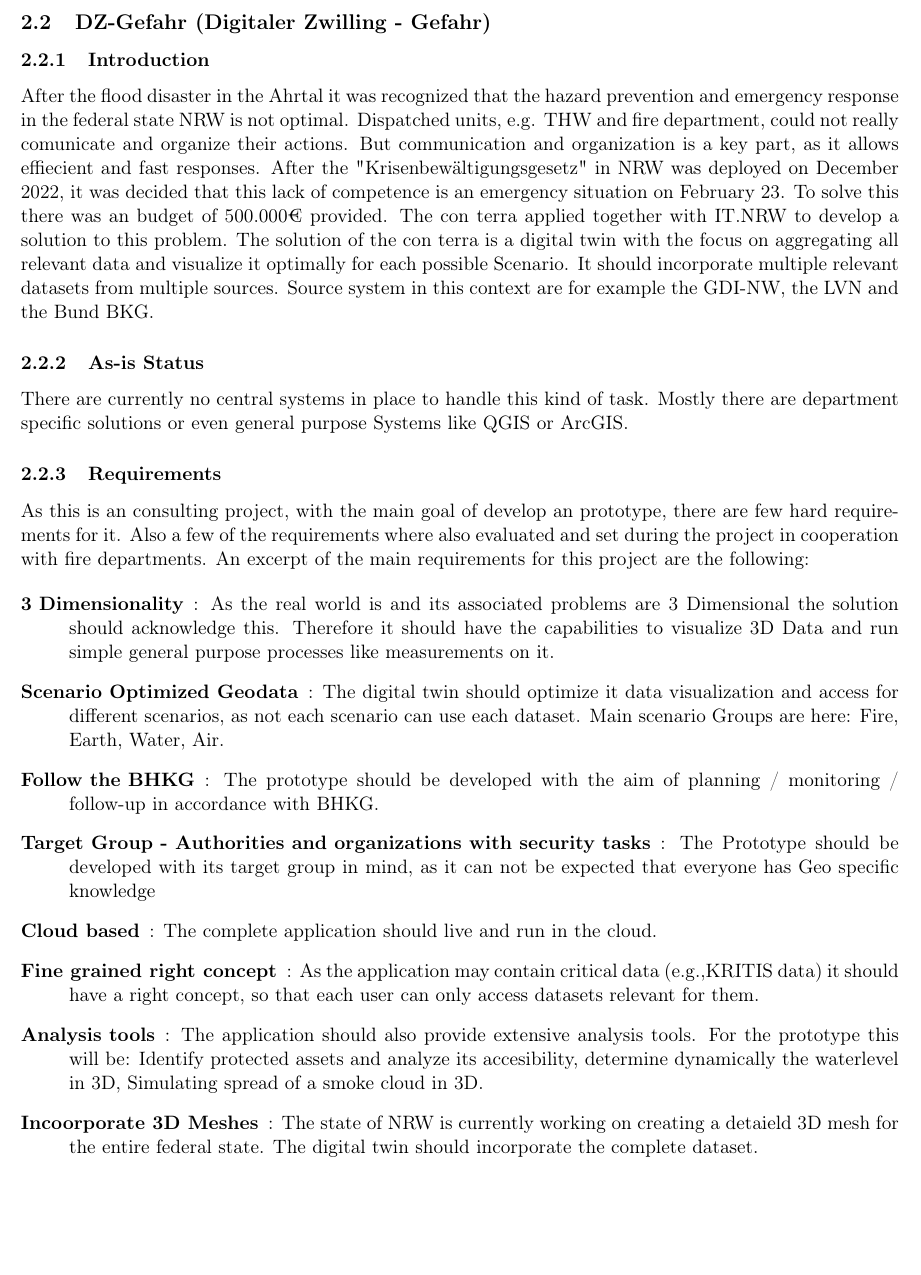
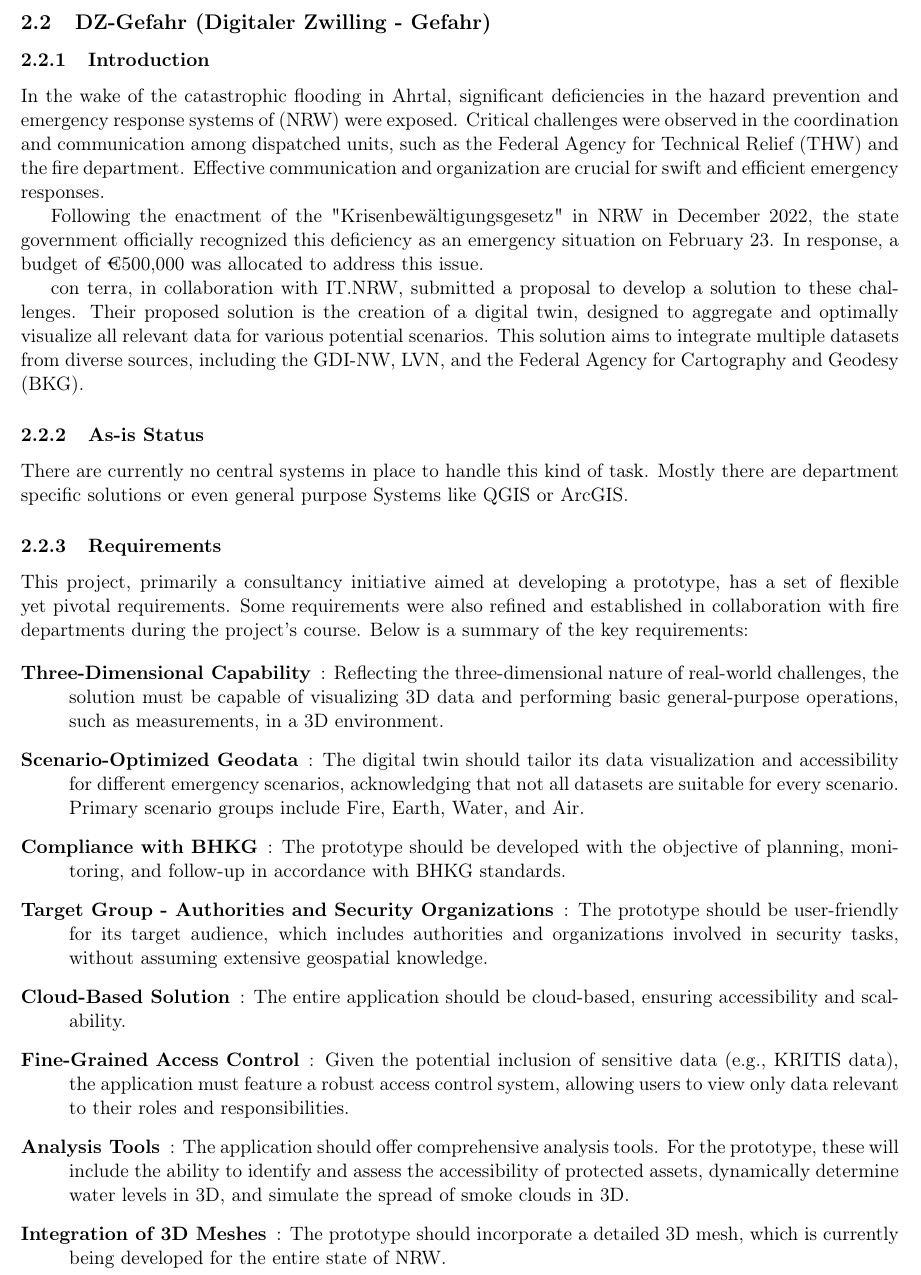
Before and after one commit to Leg-en/Internship, a LaTeX document (Report/InternshipReport.tex): part of page 9 of 12 before the commit and part of page 9 of 13 after it, cut so that both start at the same text, the shorter picture padded with empty space. Compiled offline with pdfLaTeX.

Commit message:
wording is now fancy

```diff
--- a/Report/InternshipReport.tex
+++ b/Report/InternshipReport.tex
@@ -219,30 +219,30 @@ Finally, I have developed several complex features, including thumbnail generati
 
 \subsection{\glsxtrfull{dz}}
 \subsubsection{Introduction}
-After the flood disaster in the Ahrtal it was recognized that the hazard prevention and emergency response in the federal state NRW is not optimal. Dispatched units, e.g. \glsxtrshort{thw} and fire department, could not really comunicate and organize their actions. But communication and organization is a key part, as it allows effiecient and fast responses.
-After the "Krisenbewältigungsgesetz" in NRW was deployed on December 2022, it was decided that this lack of competence is an emergency situation on February 23. To solve this there was an budget of 500.000€ provided.
-The con terra applied together with IT.NRW to develop a solution to this problem.
-The solution of the con terra is a digital twin with the focus on aggregating all relevant data and visualize it optimally for each possible Scenario.  It should incorporate multiple relevant datasets from multiple sources. Source system in this context are for example the GDI-NW, the LVN and the Bund BKG.
+In the wake of the catastrophic flooding in Ahrtal, significant deficiencies in the hazard prevention and emergency response systems of (NRW) were exposed. Critical challenges were observed in the coordination and communication among dispatched units, such as the Federal Agency for Technical Relief (\glsxtrshort{thw}) and the fire department. Effective communication and organization are crucial for swift and efficient emergency responses.
+
+Following the enactment of the "Krisenbewältigungsgesetz" in NRW in December 2022, the state government officially recognized this deficiency as an emergency situation on February 23. In response, a budget of €500,000 was allocated to address this issue.
+
+con terra, in collaboration with IT.NRW, submitted a proposal to develop a solution to these challenges. Their proposed solution is the creation of a digital twin, designed to aggregate and optimally visualize all relevant data for various potential scenarios. This solution aims to integrate multiple datasets from diverse sources, including the GDI-NW, LVN, and the Federal Agency for Cartography and Geodesy (BKG).
+
 
 
 \subsubsection{As-is Status}
 There are currently no central systems in place to handle this kind of task. Mostly there are department specific solutions or even general purpose Systems like QGIS or ArcGIS.
 
 
-
 \subsubsection{Requirements}
-As this is an consulting project, with the main goal of develop an prototype, there are few hard requirements for it. Also a few of the requirements where also evaluated and set during the project in cooperation with fire departments. An excerpt of the main requirements for this project are the following:
-
+This project, primarily a consultancy initiative aimed at developing a prototype, has a set of flexible yet pivotal requirements. Some requirements were also refined and established in collaboration with fire departments during the project's course. Below is a summary of the key requirements:
 
 \begin{description}[]
-	\item[3 Dimensionality]: As the real world is and its associated problems are 3 Dimensional the solution should acknowledge this. Therefore it should have the capabilities to visualize 3D Data and run simple general purpose processes like measurements on it.
-	\item[Scenario Optimized Geodata]: The digital twin should optimize it data visualization and access for different scenarios, as not each scenario can use each dataset. Main scenario Groups are here: Fire, Earth, Water, Air.
-	\item[Follow the \glsxtrshort{bhkg}]: The prototype should be developed with the aim of planning / monitoring / follow-up in accordance with \glsxtrshort{bhkg}.
-	\item[Target Group - Authorities and organizations with security tasks]:  The Prototype should be developed with its target group in mind, as it can not be expected that everyone has Geo specific knowledge
-	\item[Cloud based]: The complete application should live and run in the cloud.
-	\item[Fine grained right concept]: As the application may contain critical data (e.g.,\glsxtrshort{kritis} data) it should have a right concept, so that each user can only access datasets relevant for them.
-	\item[Analysis tools]: The application should also provide extensive analysis tools. For the prototype this will be: Identify protected assets and analyze its accesibility, determine dynamically the waterlevel in 3D, Simulating spread of a smoke cloud in 3D.
-	\item[Incoorporate 3D Meshes]:  The state of NRW is currently working on creating a detaield 3D mesh for the entire federal state. The digital twin should incorporate the complete dataset.
-	\item[EPSG: 25832] As a governmental project, the entire application must use EPSG: 25832
+    \item[Three-Dimensional Capability]: Reflecting the three-dimensional nature of real-world challenges, the solution must be capable of visualizing 3D data and performing basic general-purpose operations, such as measurements, in a 3D environment.
+    \item[Scenario-Optimized Geodata]: The digital twin should tailor its data visualization and accessibility for different emergency scenarios, acknowledging that not all datasets are suitable for every scenario. Primary scenario groups include Fire, Earth, Water, and Air.
+    \item[Compliance with \glsxtrshort{bhkg}]: The prototype should be developed with the objective of planning, monitoring, and follow-up in accordance with \glsxtrshort{bhkg} standards.
+    \item[Target Group - Authorities and Security Organizations]: The prototype should be user-friendly for its target audience, which includes authorities and organizations involved in security tasks, without assuming extensive geospatial knowledge.
+    \item[Cloud-Based Solution]: The entire application should be cloud-based, ensuring accessibility and scalability.
+    \item[Fine-Grained Access Control]: Given the potential inclusion of sensitive data (e.g., \glsxtrshort{kritis} data), the application must feature a robust access control system, allowing users to view only data relevant to their roles and responsibilities.
+    \item[Analysis Tools]: The application should offer comprehensive analysis tools. For the prototype, these will include the ability to identify and assess the accessibility of protected assets, dynamically determine water levels in 3D, and simulate the spread of smoke clouds in 3D.
+    \item[Integration of 3D Meshes]: The prototype should incorporate a detailed 3D mesh, which is currently being developed for the entire state of NRW.
+    \item[EPSG: 25832 Standard]: As a governmental project, the application must utilize the EPSG: 25832 standard for all geospatial data.
 \end{description}
 
```
Also changed, not shown: Report/InternshipReport.tex (23 more changed lines). Lines whose indentation alone changed are shown as unchanged.
